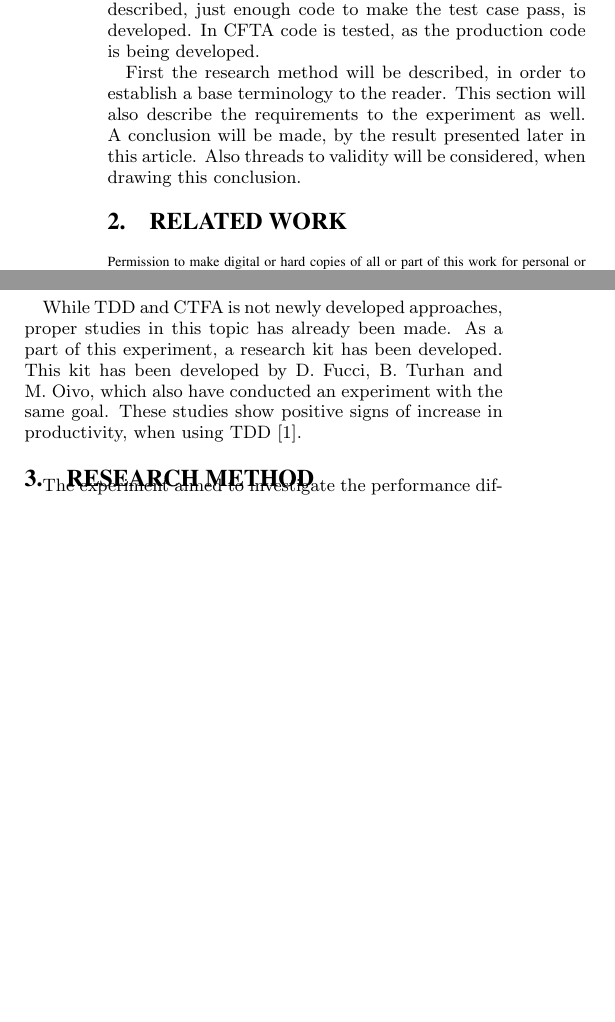
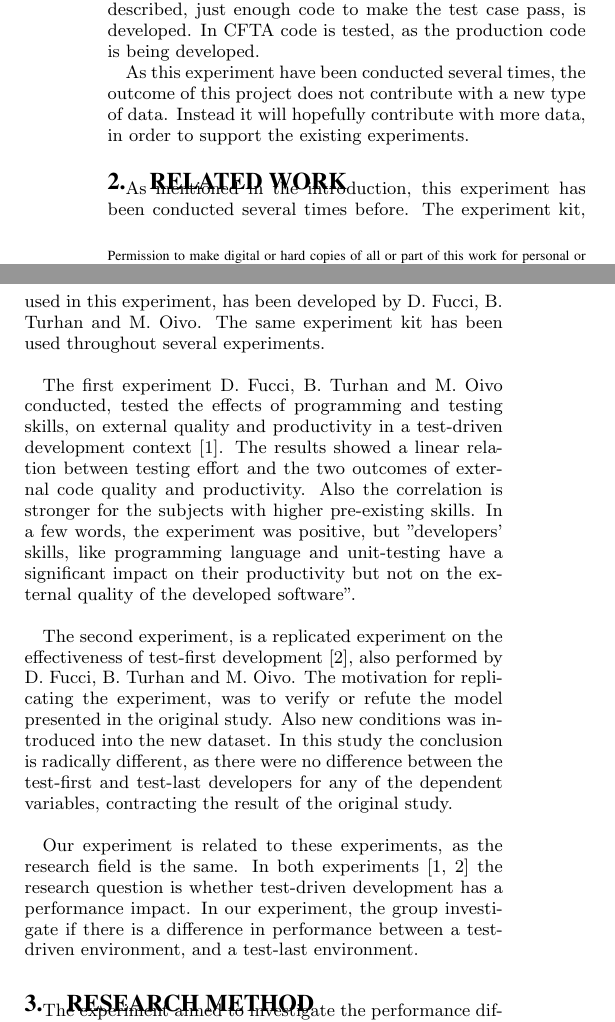
Before and after one commit to Deothan/ScientificMethodGroup11, a LaTeX paper (sig-alternate-sample.tex): two parts of the columns of page 1 of 6, joined at a grey line, cut so that both start at the same text, the shorter picture padded with empty space. Compiled offline with pdfLaTeX.

Commit message:
related work edited

```diff
--- a/sig-alternate-sample.tex
+++ b/sig-alternate-sample.tex
@@ -68,11 +68,17 @@ TEST DRIVEN DEVELOPMENT, CODE FIRST TEST AFTER, PERFORMANCE, DEVELOPMENT APPROAC
 In order to develop software faster, several approaches are available. The goal of this experiment, is to determine whether Test Driven Development, or Code First Test After approach has an increase in productivity, when developing software. In TDD the unit tests are written before the actual production code. When the test case has been described, just enough code to make the test case pass, is developed.
 In CFTA code is tested, as the production code is being developed.
 
-First the research method will be described, in order to establish a base terminology to the reader. This section will also describe the requirements to the experiment as well.
-A conclusion will be made, by the result presented later in this article. Also threads to validity will be considered, when drawing this conclusion.
+As this experiment have been conducted several times, the outcome of this project does not contribute with a new type of data. Instead it will hopefully contribute with more data, in order to support the existing experiments.
 
 \section{Related work}
-While TDD and CTFA is not newly developed approaches, proper studies in this topic has already been made. As a part of this experiment, a research kit has been developed. This kit has been developed by D. Fucci, B. Turhan and M. Oivo, which also have conducted an experiment with the same goal. These studies show positive signs of increase in productivity, when using TDD [1].
+As mentioned in the introduction, this experiment has been conducted several times before. The experiment kit, used in this experiment, has been developed by D. Fucci, B. Turhan and M. Oivo. The same experiment kit has been used throughout several experiments.\\
+
+The first experiment D. Fucci, B. Turhan and M. Oivo conducted, tested the effects of programming and testing skills, on external quality and productivity in a test-driven development context \cite{fucci1}. The results showed a linear relation between testing effort and the two outcomes of external code quality and productivity. Also the correlation is stronger for the subjects with higher pre-existing skills. In a few words, the experiment was positive, but "developers' skills, like programming language and unit-testing have a significant impact on their productivity but not on the external quality of the developed software".\\
+
+The second experiment, is a replicated experiment on the effectiveness of test-first development \cite{fucci2}, also performed by D. Fucci, B. Turhan and M. Oivo. The motivation for replicating the experiment, was to verify or refute the model presented in the original study. Also new conditions was introduced into the new dataset.
+In this study the conclusion is radically different, as there were no difference between the test-first and test-last developers for any of the dependent variables, contracting the result of the original study.\\
+
+Our experiment is related to these experiments, as the research field is the same. In both experiments \cite{fucci1, fucci2} the research question is whether test-driven development has a performance impact. In our experiment, the group investigate if there is a difference in performance between a test-driven environment, and a test-last environment.
 
 \section{Research method}
 The experiment aimed to investigate the performance difference between TDD and the CFTA approach, with either step by step instructions (Sliced) or free text (Non-sliced). To investigate this the group performed an experiment using third semester Software Engineering bachelor students at SDU as test subjects.
```
Also changed, not shown: sig-alternate-sample.pdf, 3 other files.
